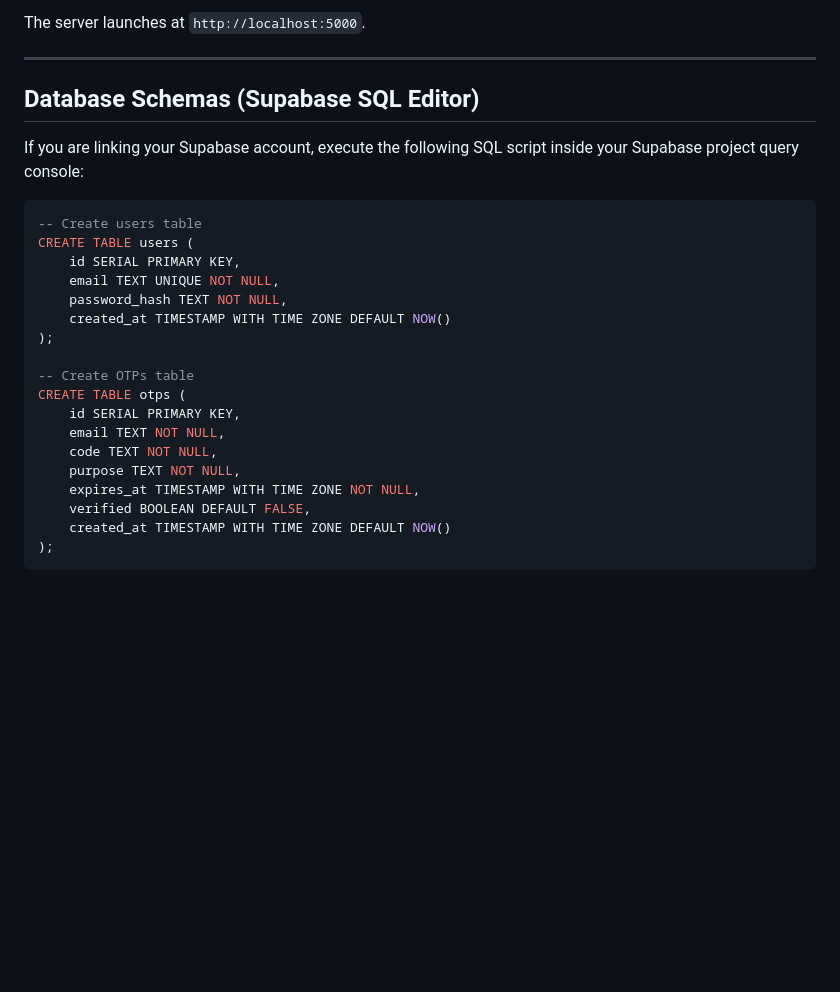
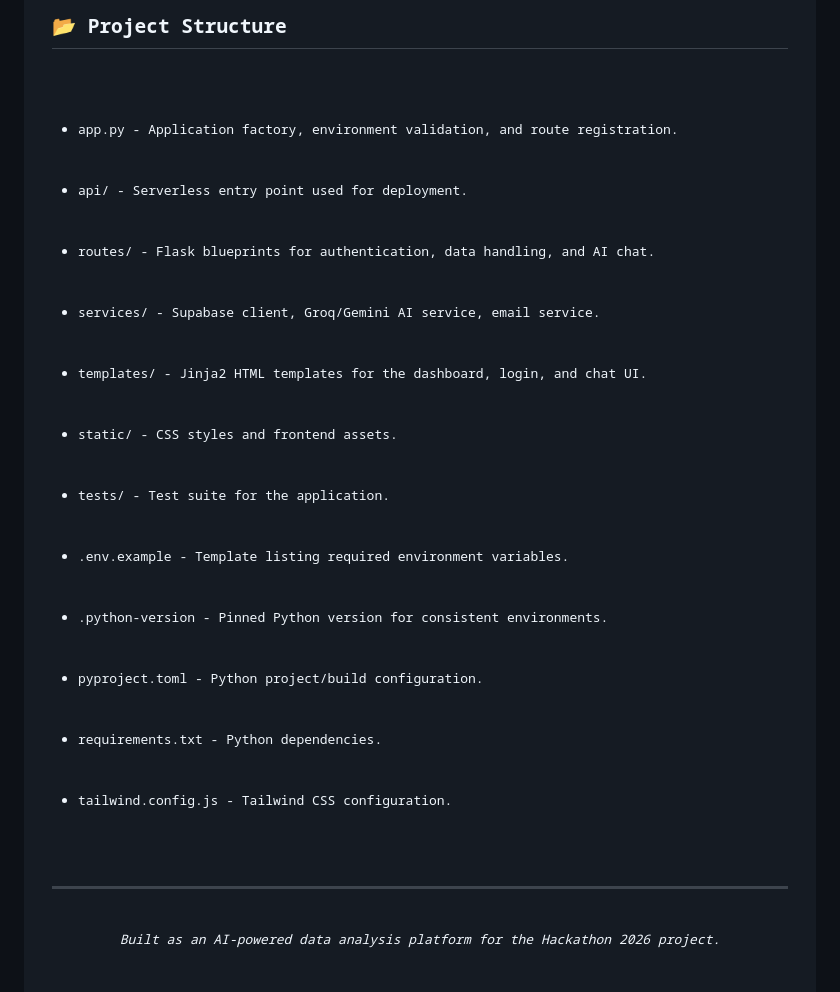
Before and after one commit to DevAbdurRafay/analystgpt, a Markdown page: README.md, the part around one of its changes. Drawn GitHub-style; blank space fills up the shorter version.

````diff
--- a/README.md
+++ b/README.md
@@ -83,28 +117,19 @@ python app.py
 
-The server launches at `http://localhost:5000`.
+<h2>📂 Project Structure</h2>
+<ul>
+  <li><code>app.py</code> - Application factory, environment validation, and route registration.</li>
+  <li><code>api/</code> - Serverless entry point used for deployment.</li>
+  <li><code>routes/</code> - Flask blueprints for authentication, data handling, and AI chat.</li>
+  <li><code>services/</code> - Supabase client, Groq/Gemini AI service, email service.</li>
+  <li><code>templates/</code> - Jinja2 HTML templates for the dashboard, login, and chat UI.</li>
+  <li><code>static/</code> - CSS styles and frontend assets.</li>
+  <li><code>tests/</code> - Test suite for the application.</li>
+  <li><code>.env.example</code> - Template listing required environment variables.</li>
+  <li><code>.python-version</code> - Pinned Python version for consistent environments.</li>
+  <li><code>pyproject.toml</code> - Python project/build configuration.</li>
+  <li><code>requirements.txt</code> - Python dependencies.</li>
+  <li><code>tailwind.config.js</code> - Tailwind CSS configuration.</li>
+</ul>
 
----
-
-## Database Schemas (Supabase SQL Editor)
-If you are linking your Supabase account, execute the following SQL script inside your Supabase project query console:
-
-```sql
--- Create users table
-CREATE TABLE users (
-    id SERIAL PRIMARY KEY,
-    email TEXT UNIQUE NOT NULL,
-    password_hash TEXT NOT NULL,
-    created_at TIMESTAMP WITH TIME ZONE DEFAULT NOW()
-);
-
--- Create OTPs table
-CREATE TABLE otps (
-    id SERIAL PRIMARY KEY,
-    email TEXT NOT NULL,
-    code TEXT NOT NULL,
-    purpose TEXT NOT NULL,
-    expires_at TIMESTAMP WITH TIME ZONE NOT NULL,
-    verified BOOLEAN DEFAULT FALSE,
-    created_at TIMESTAMP WITH TIME ZONE DEFAULT NOW()
-);
-```
+<hr />
+<p align="center"><em>Built as an AI-powered data analysis platform for the Hackathon 2026 project.</em></p>
````
Also changed, not shown: other parts of README.md (+89 -55 lines).
